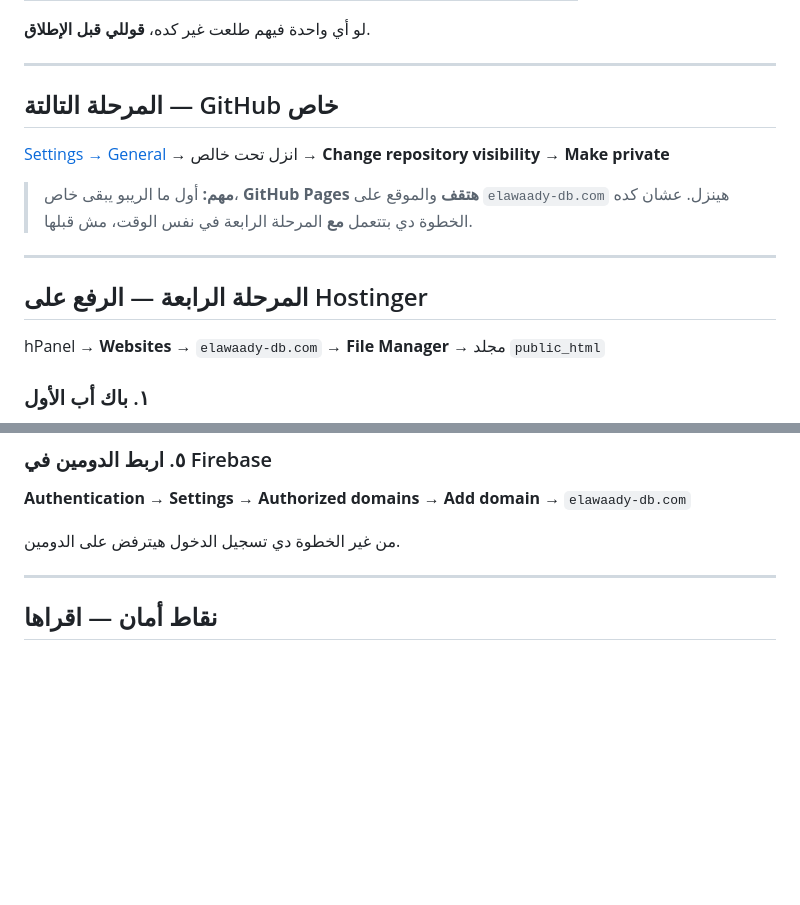
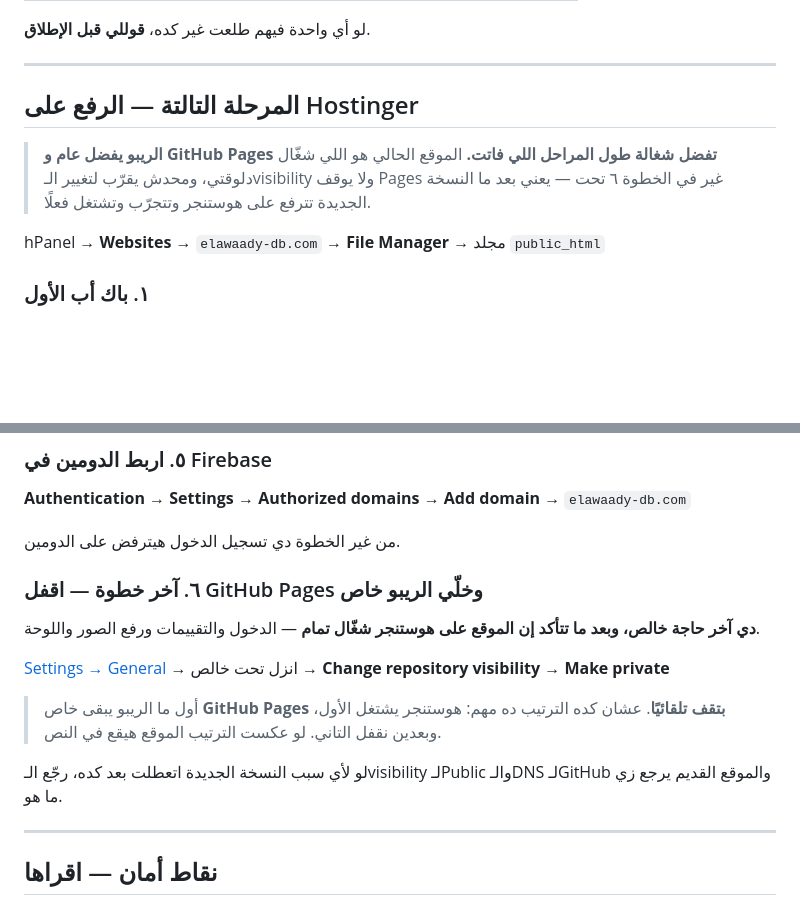
Before and after one commit to uncleelawaady/elawaady-portfolio, a Markdown page: docs/SETUP.md, 2 parts joined by grey strips. GitHub-like rendering; blank space fills up the shorter version.

Commit message:
Move the private-repo switch to the end of the migration
Making the repo private stops GitHub Pages, which takes the live site
down. It was listed as its own phase before the Hostinger upload, so
following the checklist in order would have left a gap with no site.
It is now the last step of the migration, after the new build is up on
Hostinger and verified.

Co-Authored-By: Claude Opus 5 <noreply@anthropic.com>
Claude-Session: https://claude.ai/code/session_01N9PjBHbaRcPv2SuTb66rix

```diff
--- a/docs/SETUP.md
+++ b/docs/SETUP.md
@@ -83,15 +83,9 @@
 
 ---
 
-## المرحلة التالتة — GitHub خاص
+## المرحلة التالتة — الرفع على Hostinger
 
-[Settings → General](https://github.com/uncleelawaady/elawaady-portfolio/settings) → انزل تحت خالص → **Change repository visibility** → **Make private**
-
-> **مهم:** أول ما الريبو يبقى خاص، **GitHub Pages هتقف** والموقع على `elawaady-db.com` هينزل. عشان كده الخطوة دي بتتعمل **مع** المرحلة الرابعة في نفس الوقت، مش قبلها.
-
----
-
-## المرحلة الرابعة — الرفع على Hostinger
+> **الريبو يفضل عام و GitHub Pages تفضل شغالة طول المراحل اللي فاتت.** الموقع الحالي هو اللي شغّال دلوقتي، ومحدش يقرّب لتغيير الـvisibility ولا يوقف Pages غير في الخطوة ٦ تحت — يعني بعد ما النسخة الجديدة تترفع على هوستنجر وتتجرّب وتشتغل فعلًا.
 
 hPanel → **Websites** → `elawaady-db.com` → **File Manager** → مجلد `public_html`
 
@@ -142,6 +136,16 @@ hPanel → **Domains** → `elawaady-db.com` → **DNS**
 
 من غير الخطوة دي تسجيل الدخول هيترفض على الدومين.
 
+### ٦. آخر خطوة — اقفل GitHub Pages وخلّي الريبو خاص
+
+**دي آخر حاجة خالص، وبعد ما تتأكد إن الموقع على هوستنجر شغّال تمام** — الدخول والتقييمات ورفع الصور واللوحة.
+
+[Settings → General](https://github.com/uncleelawaady/elawaady-portfolio/settings) → انزل تحت خالص → **Change repository visibility** → **Make private**
+
+> أول ما الريبو يبقى خاص **GitHub Pages بتقف تلقائيًا**. عشان كده الترتيب ده مهم: هوستنجر يشتغل الأول، وبعدين نقفل التاني. لو عكست الترتيب الموقع هيقع في النص.
+
+لو لأي سبب النسخة الجديدة اتعطلت بعد كده، رجّع الـvisibility لـPublic والـDNS لـGitHub والموقع القديم يرجع زي ما هو.
+
 ---
 
 ## نقاط أمان — اقراها
```
